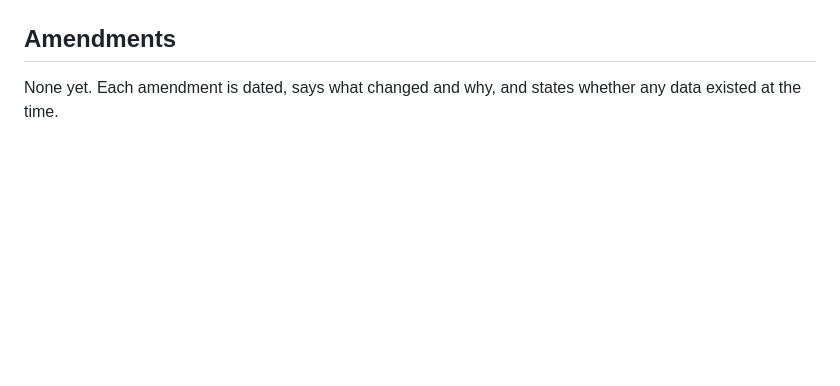
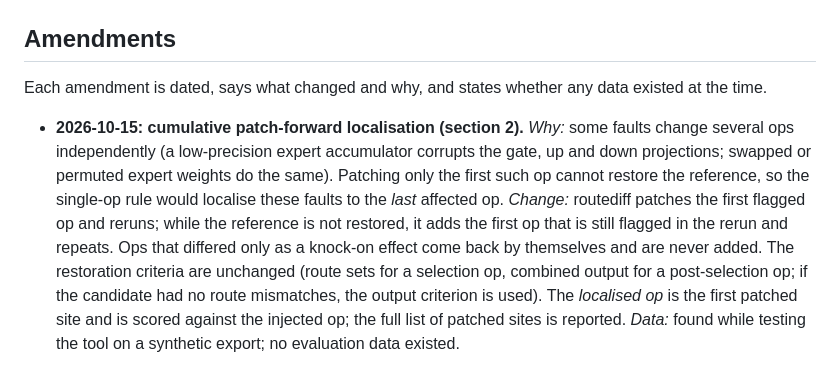
Before and after one commit to Matthew-Matta/coinflip-experts, a Markdown page: PREREG.md, the part around the change. Drawn GitHub-style; blank space fills up the shorter version.

Commit message:
prereg amendment: cumulative patch-forward localisation (2026-10-15, no evaluation data)

```diff
--- a/PREREG.md
+++ b/PREREG.md
@@ -63,4 +63,6 @@ A NEON-vectorised dot product / matvec in the C++ port. Reported: median speedup
 No new determinism mechanism. No claim of being first. Related work: arXiv 2607.28097, arXiv 2608.11212, R3 (arXiv 2510.11370), Miles (arXiv 2609.08368), Fireworks AI blog (2026-09-30), Thinking Machines batch-invariant ops, SGLang deterministic inference, msprobe / Polygraphy / DeepView.
 
 ## Amendments
-None yet. Each amendment is dated, says what changed and why, and states whether any data existed at the time.
+Each amendment is dated, says what changed and why, and states whether any data existed at the time.
+
+- **2026-10-15: cumulative patch-forward localisation (section 2).** *Why:* some faults change several ops independently (a low-precision expert accumulator corrupts the gate, up and down projections; swapped or permuted expert weights do the same). Patching only the first such op cannot restore the reference, so the single-op rule would localise these faults to the *last* affected op. *Change:* routediff patches the first flagged op and reruns; while the reference is not restored, it adds the first op that is still flagged in the rerun and repeats. Ops that differed only as a knock-on effect come back by themselves and are never added. The restoration criteria are unchanged (route sets for a selection op, combined output for a post-selection op; if the candidate had no route mismatches, the output criterion is used). The *localised op* is the first patched site and is scored against the injected op; the full list of patched sites is reported. *Data:* found while testing the tool on a synthetic export; no evaluation data existed.
```
